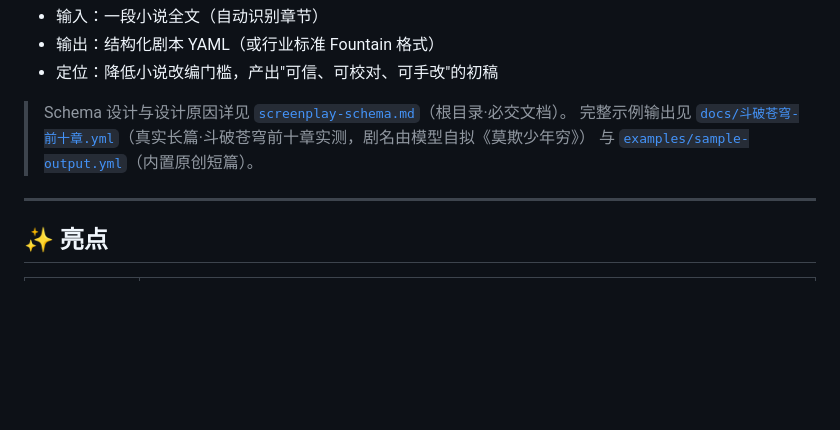
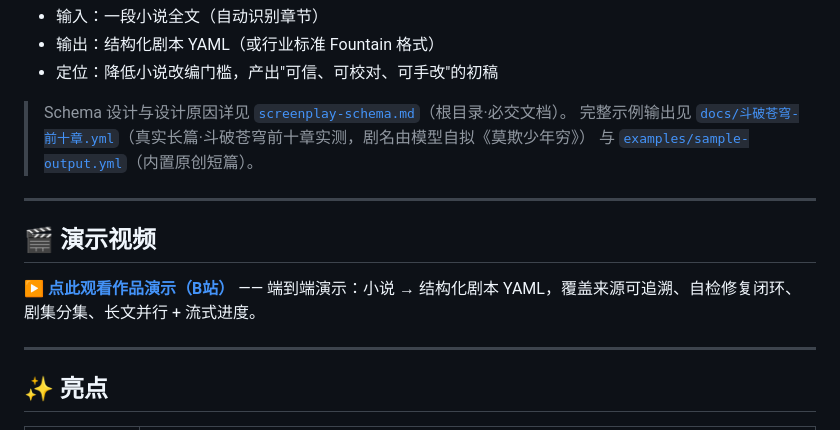
Before and after one commit to Lyltrum/novel2screenplay, a Markdown page: README.md, the part around the change. Drawn GitHub-style; blank space fills up the shorter version.

Commit message:
docs: README 顶部加入 B站演示视频链接，便于评审查看
Co-Authored-By: Claude Opus 4.8 <noreply@anthropic.com>

```diff
--- a/README.md
+++ b/README.md
@@ -9,6 +9,12 @@
 > Schema 设计与设计原因详见 [`screenplay-schema.md`](screenplay-schema.md)（根目录·必交文档）。
 > 完整示例输出见 [`docs/斗破苍穹-前十章.yml`](docs/斗破苍穹-前十章.yml)（真实长篇·斗破苍穹前十章实测，剧名由模型自拟《莫欺少年穷》）
 > 与 [`examples/sample-output.yml`](examples/sample-output.yml)（内置原创短篇）。
+
+---
+
+## 🎬 演示视频
+
+▶ **[点此观看作品演示（B站）](https://www.bilibili.com/video/BV1JXE464Eq2)** —— 端到端演示：小说 → 结构化剧本 YAML，覆盖来源可追溯、自检修复闭环、剧集分集、长文并行 + 流式进度。
 
 ---
 
```
